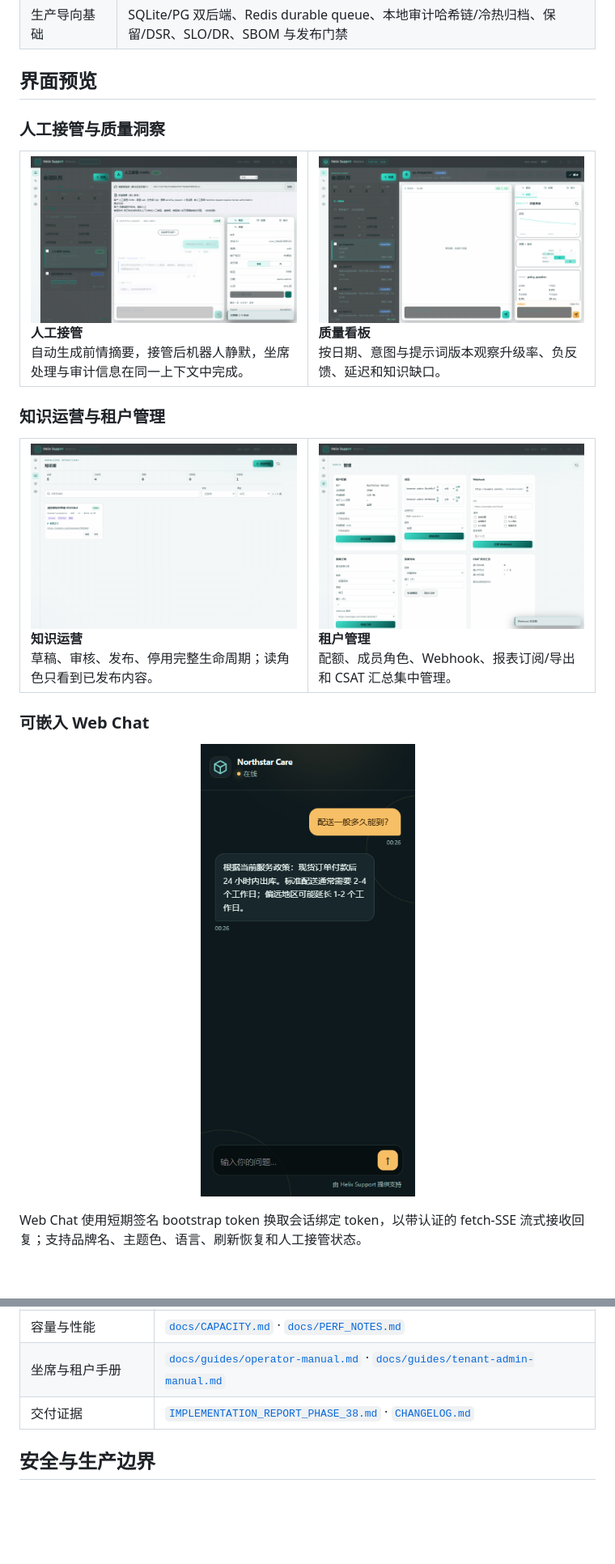
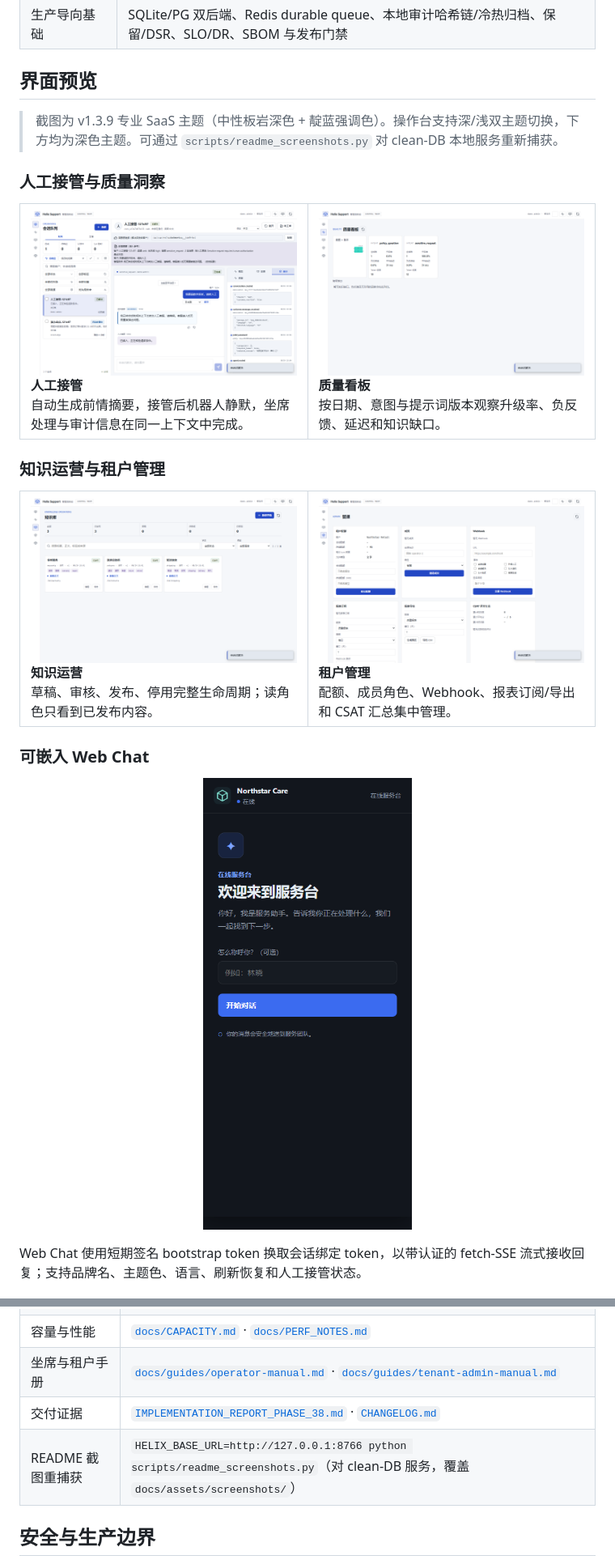
Before and after one commit to nangongdao/HelixSupport, a Markdown page: README.md, 2 parts joined by grey strips. Shown: that part at 81% size. Rendered like a GitHub page; pictures changed too: docs/assets/screenshots/knowledge-operations.png, docs/assets/screenshots/operator-handoff.png, docs/assets/screenshots/quality-dashboard.png; blank space fills up the shorter version.

```diff
--- a/README.md
+++ b/README.md
@@ -39,6 +39,8 @@ Helix Support 把客户消息接入、策略检查、意图识别、知识/订
 | 生产导向基础 | SQLite/PG 双后端、Redis durable queue、本地审计哈希链/冷热归档、保留/DSR、SLO/DR、SBOM 与发布门禁 |
 
 ## 界面预览
+
+> 截图为 v1.3.9 专业 SaaS 主题（中性板岩深色 + 靛蓝强调色）。操作台支持深/浅双主题切换，下方均为深色主题。可通过 `scripts/readme_screenshots.py` 对 clean-DB 本地服务重新捕获。
 
 ### 人工接管与质量洞察
 
@@ -302,6 +308,7 @@ npm audit --audit-level=high
 | 容量与性能 | [`docs/CAPACITY.md`](docs/CAPACITY.md) · [`docs/PERF_NOTES.md`](docs/PERF_NOTES.md) |
 | 坐席与租户手册 | [`docs/guides/operator-manual.md`](docs/guides/operator-manual.md) · [`docs/guides/tenant-admin-manual.md`](docs/guides/tenant-admin-manual.md) |
 | 交付证据 | [`IMPLEMENTATION_REPORT_PHASE_38.md`](IMPLEMENTATION_REPORT_PHASE_38.md) · [`CHANGELOG.md`](CHANGELOG.md) |
+| README 截图重捕获 | `HELIX_BASE_URL=http://127.0.0.1:8766 python scripts/readme_screenshots.py`（对 clean-DB 服务，覆盖 `docs/assets/screenshots/`） |
 
 ## 安全与生产边界
 
```
Also changed, not shown: other parts of README.md (+10 -6 lines), docs/assets/screenshots/operator-workspace.png, 1 other file.
